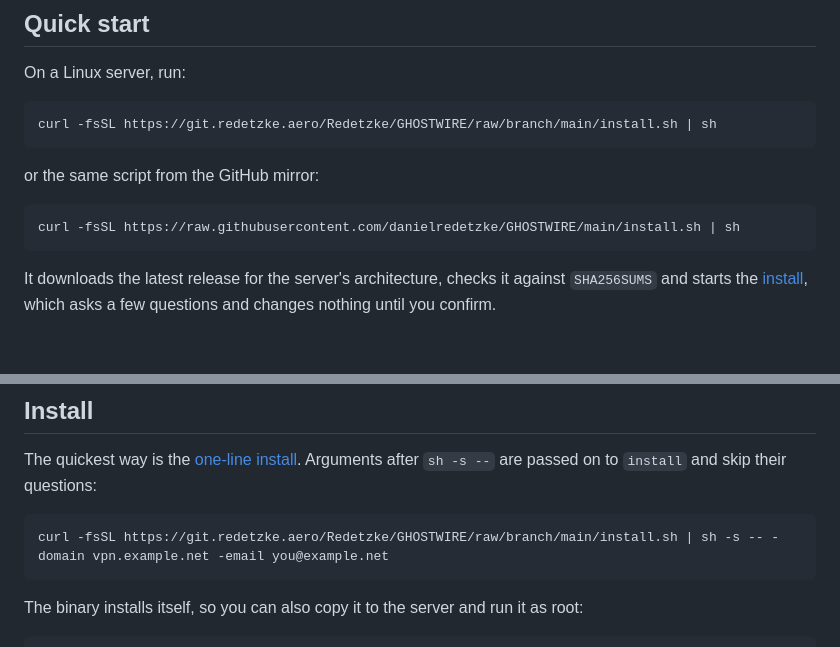
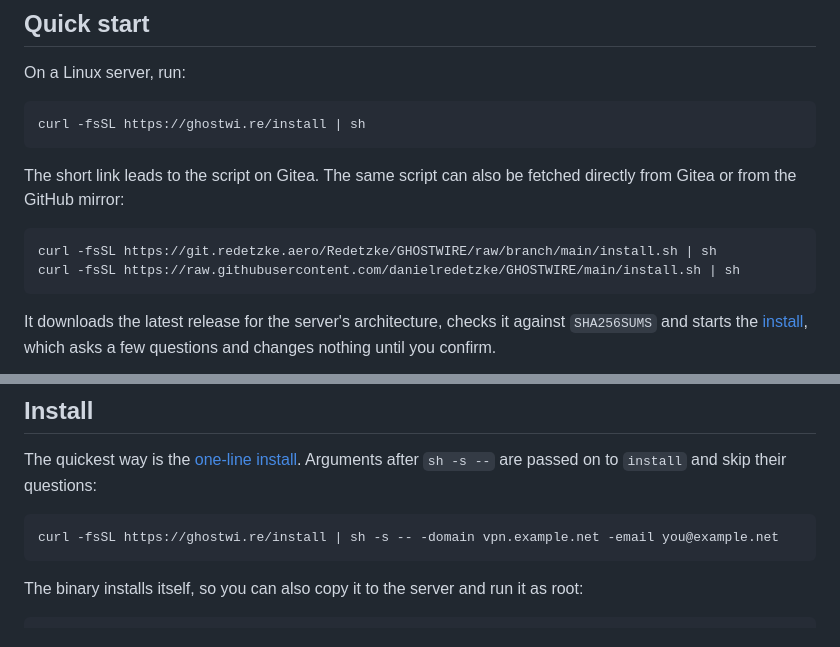
Before and after one commit to danielredetzke/GHOSTWIRE, a Markdown page: README.md, 2 parts joined by grey strips. GitHub-like rendering; blank space fills up the shorter version.

Commit message:
README: install from the short link ghostwi.re/install

````diff
--- a/README.md
+++ b/README.md
@@ -17,12 +17,14 @@ the binary installs, updates and removes itself.
 On a Linux server, run:
 
 ```sh
-curl -fsSL https://git.redetzke.aero/Redetzke/GHOSTWIRE/raw/branch/main/install.sh | sh
+curl -fsSL https://ghostwi.re/install | sh
 ```
 
-or the same script from the GitHub mirror:
+The short link leads to the script on Gitea. The same script can also be
+fetched directly from Gitea or from the GitHub mirror:
 
 ```sh
+curl -fsSL https://git.redetzke.aero/Redetzke/GHOSTWIRE/raw/branch/main/install.sh | sh
 curl -fsSL https://raw.githubusercontent.com/danielredetzke/GHOSTWIRE/main/install.sh | sh
 ```
 
@@ -128,7 +130,7 @@ The quickest way is the [one-line install](#quick-start). Arguments after
 `sh -s --` are passed on to `install` and skip their questions:
 
 ```sh
-curl -fsSL https://git.redetzke.aero/Redetzke/GHOSTWIRE/raw/branch/main/install.sh | sh -s -- -domain vpn.example.net -email you@example.net
+curl -fsSL https://ghostwi.re/install | sh -s -- -domain vpn.example.net -email you@example.net
 ```
 
 The binary installs itself, so you can also copy it to the server and run it
````
